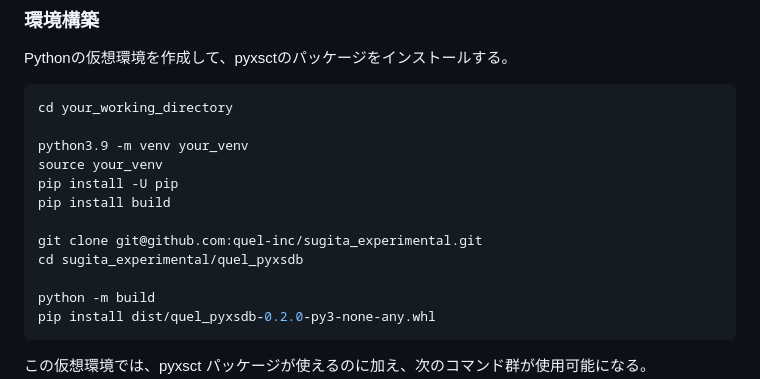
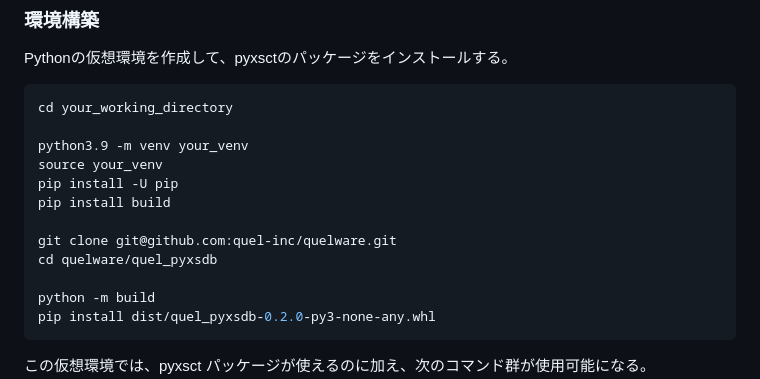
Before and after one commit to quel-inc/quelware, a Markdown page: quel_pyxsdb/DETAILS.md, the part around the change. Drawn GitHub-style.

```diff
--- a/quel_pyxsdb/DETAILS.md
+++ b/quel_pyxsdb/DETAILS.md
@@ -74,8 +74,8 @@ source your_venv
 pip install -U pip
 pip install build
 
-git clone git@github.com:quel-inc/sugita_experimental.git
-cd sugita_experimental/quel_pyxsdb
+git clone git@github.com:quel-inc/quelware.git
+cd quelware/quel_pyxsdb
 
 python -m build
 pip install dist/quel_pyxsdb-0.2.0-py3-none-any.whl
```
Also changed, not shown: quel_ic_config/docs/DEVELOPMENT_NOTES.md (+1 -6 lines), quel_pyxsdb/README.md (+4 -4 lines).
